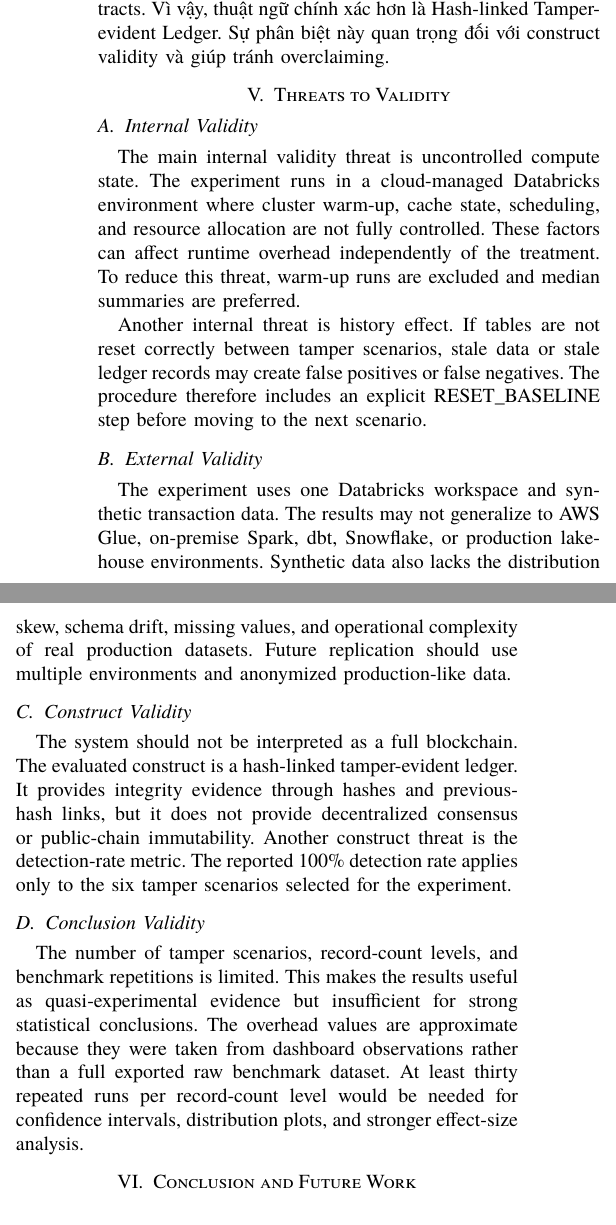
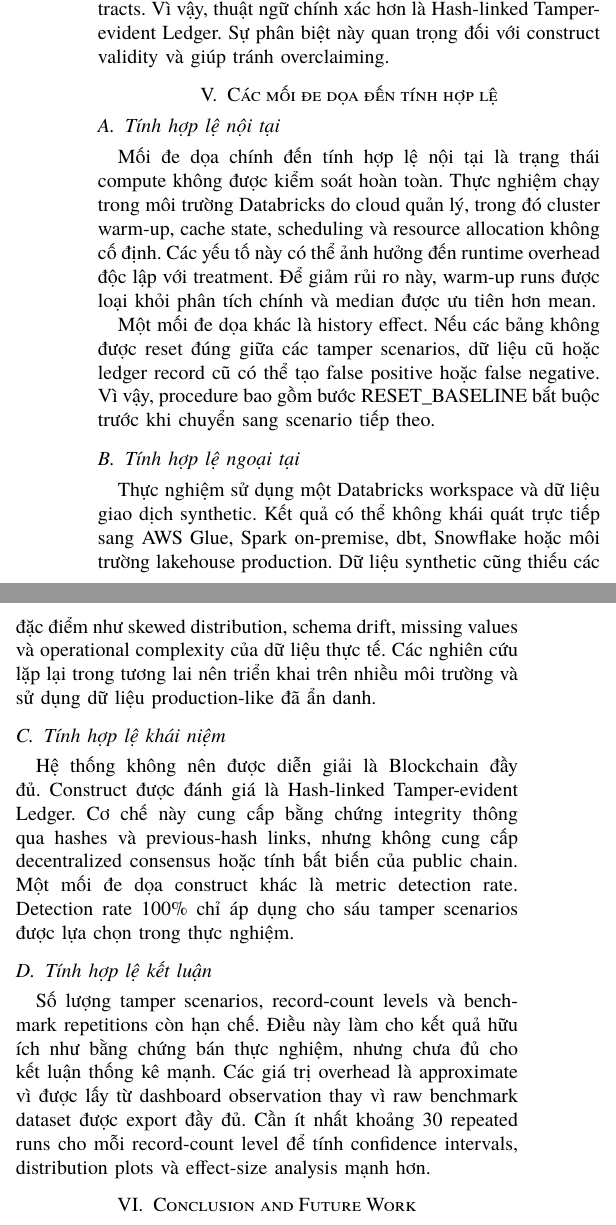
Before and after one commit to sonnntech/hk2-kma-tamper-evident-data-pipeline-ieee-paper, a LaTeX paper (main.tex, which reads sections/threats_to_validity.tex): two parts of the columns of page 4 of 4, joined at a grey line, cut so that both start at the same text. Compiled offline with XeLaTeX.

Commit message:
Translate threats to validity section to Vietnamese

```diff
--- a/sections/threats_to_validity.tex
+++ b/sections/threats_to_validity.tex
@@ -1,19 +1,19 @@
-\section{Threats to Validity}
+\section{Các mối đe dọa đến tính hợp lệ}
 
-\subsection{Internal Validity}
+\subsection{Tính hợp lệ nội tại}
 
-The main internal validity threat is uncontrolled compute state. The experiment runs in a cloud-managed Databricks environment where cluster warm-up, cache state, scheduling, and resource allocation are not fully controlled. These factors can affect runtime overhead independently of the treatment. To reduce this threat, warm-up runs are excluded and median summaries are preferred.
+Mối đe dọa chính đến tính hợp lệ nội tại là trạng thái compute không được kiểm soát hoàn toàn. Thực nghiệm chạy trong môi trường Databricks do cloud quản lý, trong đó cluster warm-up, cache state, scheduling và resource allocation không cố định. Các yếu tố này có thể ảnh hưởng đến runtime overhead độc lập với treatment. Để giảm rủi ro này, warm-up runs được loại khỏi phân tích chính và median được ưu tiên hơn mean.
 
-Another internal threat is history effect. If tables are not reset correctly between tamper scenarios, stale data or stale ledger records may create false positives or false negatives. The procedure therefore includes an explicit RESET\_BASELINE step before moving to the next scenario.
+Một mối đe dọa khác là history effect. Nếu các bảng không được reset đúng giữa các tamper scenarios, dữ liệu cũ hoặc ledger record cũ có thể tạo false positive hoặc false negative. Vì vậy, procedure bao gồm bước RESET\_BASELINE bắt buộc trước khi chuyển sang scenario tiếp theo.
 
-\subsection{External Validity}
+\subsection{Tính hợp lệ ngoại tại}
 
-The experiment uses one Databricks workspace and synthetic transaction data. The results may not generalize to AWS Glue, on-premise Spark, dbt, Snowflake, or production lakehouse environments. Synthetic data also lacks the distribution skew, schema drift, missing values, and operational complexity of real production datasets. Future replication should use multiple environments and anonymized production-like data.
+Thực nghiệm sử dụng một Databricks workspace và dữ liệu giao dịch synthetic. Kết quả có thể không khái quát trực tiếp sang AWS Glue, Spark on-premise, dbt, Snowflake hoặc môi trường lakehouse production. Dữ liệu synthetic cũng thiếu các đặc điểm như skewed distribution, schema drift, missing values và operational complexity của dữ liệu thực tế. Các nghiên cứu lặp lại trong tương lai nên triển khai trên nhiều môi trường và sử dụng dữ liệu production-like đã ẩn danh.
 
-\subsection{Construct Validity}
+\subsection{Tính hợp lệ khái niệm}
 
-The system should not be interpreted as a full blockchain. The evaluated construct is a hash-linked tamper-evident ledger. It provides integrity evidence through hashes and previous-hash links, but it does not provide decentralized consensus or public-chain immutability. Another construct threat is the detection-rate metric. The reported 100\% detection rate applies only to the six tamper scenarios selected for the experiment.
+Hệ thống không nên được diễn giải là Blockchain đầy đủ. Construct được đánh giá là Hash-linked Tamper-evident Ledger. Cơ chế này cung cấp bằng chứng integrity thông qua hashes và previous-hash links, nhưng không cung cấp decentralized consensus hoặc tính bất biến của public chain. Một mối đe dọa construct khác là metric detection rate. Detection rate 100\% chỉ áp dụng cho sáu tamper scenarios được lựa chọn trong thực nghiệm.
 
-\subsection{Conclusion Validity}
+\subsection{Tính hợp lệ kết luận}
 
-The number of tamper scenarios, record-count levels, and benchmark repetitions is limited. This makes the results useful as quasi-experimental evidence but insufficient for strong statistical conclusions. The overhead values are approximate because they were taken from dashboard observations rather than a full exported raw benchmark dataset. At least thirty repeated runs per record-count level would be needed for confidence intervals, distribution plots, and stronger effect-size analysis.
+Số lượng tamper scenarios, record-count levels và benchmark repetitions còn hạn chế. Điều này làm cho kết quả hữu ích như bằng chứng bán thực nghiệm, nhưng chưa đủ cho kết luận thống kê mạnh. Các giá trị overhead là approximate vì được lấy từ dashboard observation thay vì raw benchmark dataset được export đầy đủ. Cần ít nhất khoảng 30 repeated runs cho mỗi record-count level để tính confidence intervals, distribution plots và effect-size analysis mạnh hơn.
```
